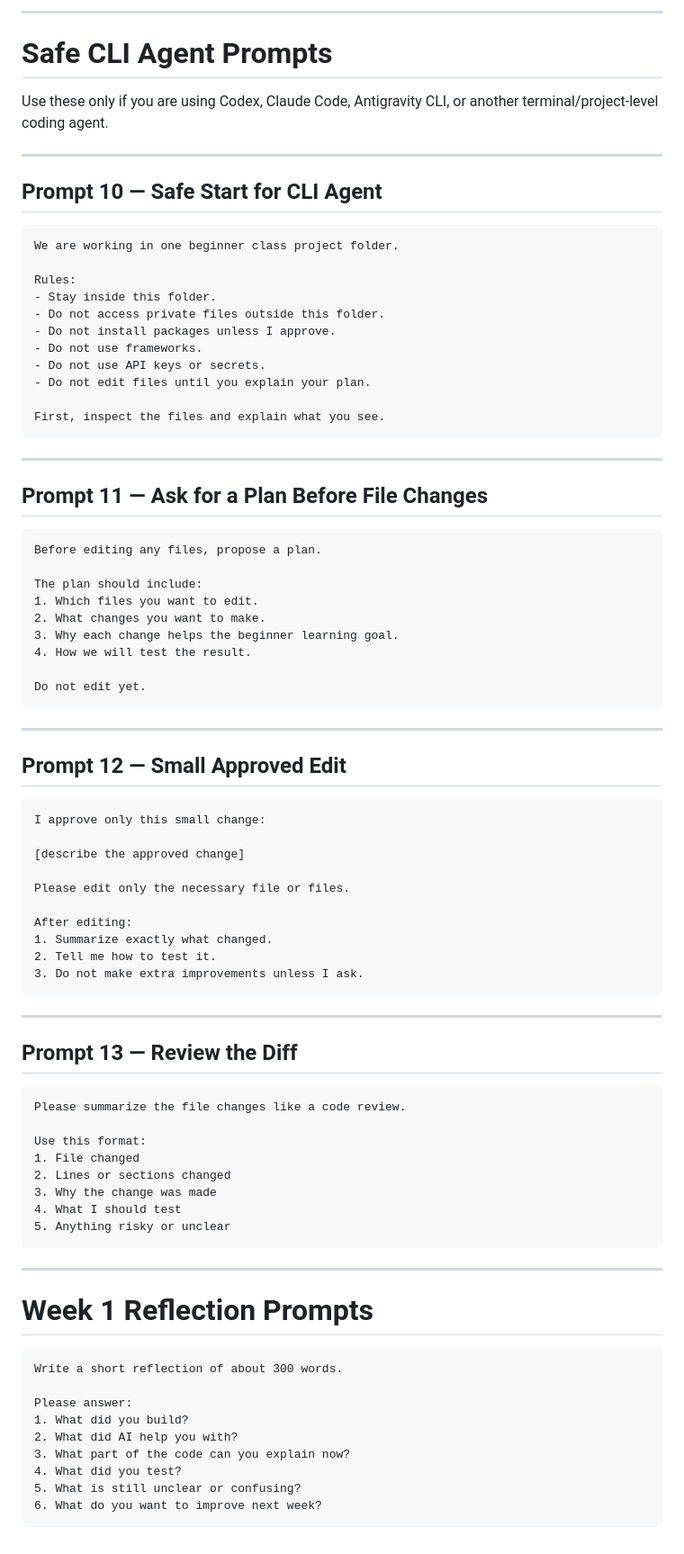
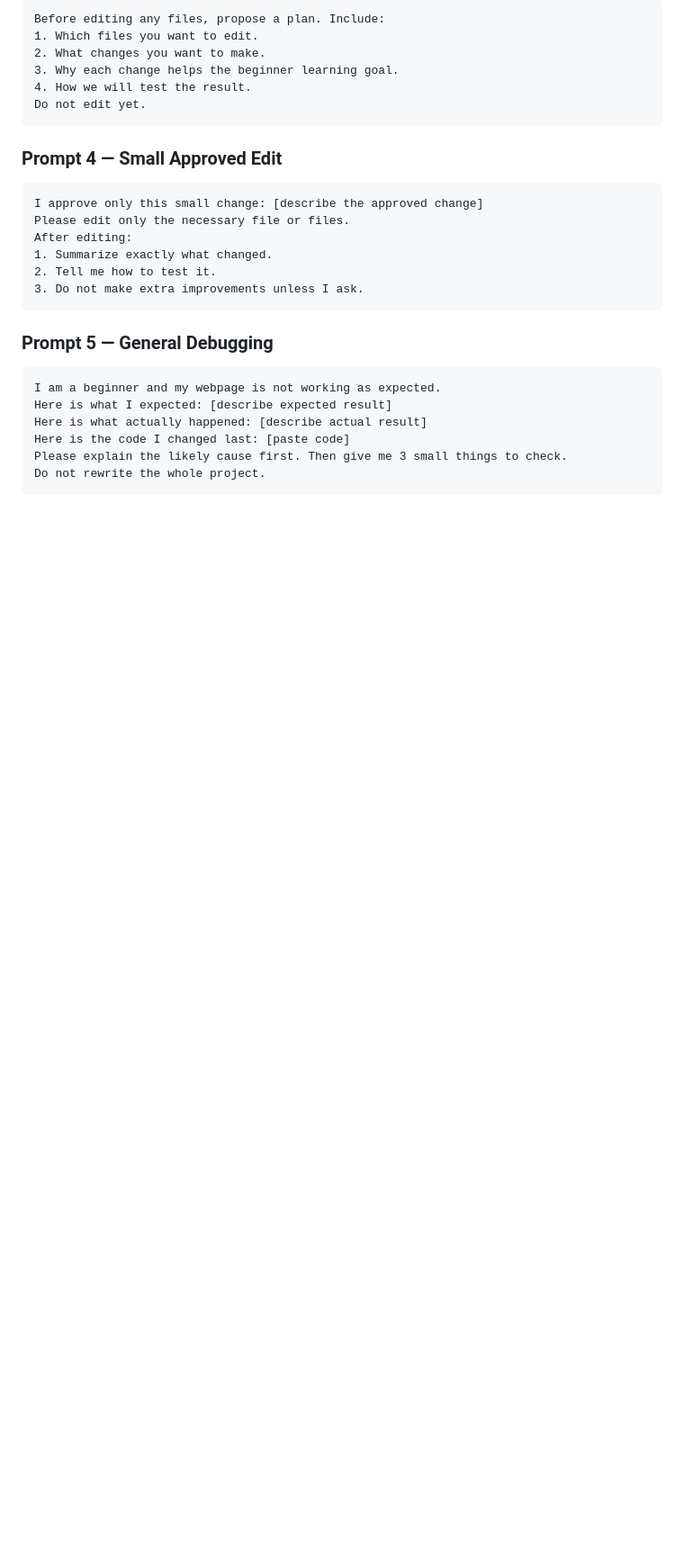
Before and after one commit to LauraIbragimova/project1-portfolio-polish, a Markdown page: PROMPTS.md, the part around one of its changes. Shown at 90% size. Rendered like a GitHub page; blank space fills up the shorter version.

````diff
--- a/PROMPTS.md
+++ b/PROMPTS.md
@@ -188,87 +122,27 @@ Give me a beginner-friendly checklist. Include saving the file, refreshing the b
----
-
-# Safe CLI Agent Prompts
-
-Use these only if you are using Codex, Claude Code, Antigravity CLI, or another terminal/project-level coding agent.
-
----
-
-## Prompt 10 — Safe Start for CLI Agent
-
-```text
-We are working in one beginner class project folder.
-
-Rules:
-- Stay inside this folder.
-- Do not access private files outside this folder.
-- Do not install packages unless I approve.
-- Do not use frameworks.
-- Do not use API keys or secrets.
-- Do not edit files until you explain your plan.
-
-First, inspect the files and explain what you see.
-```
-
----
-
-## Prompt 11 — Ask for a Plan Before File Changes
-
-```text
-Before editing any files, propose a plan.
-
-The plan should include:
+Before editing any files, propose a plan. Include:
 1. Which files you want to edit.
 2. What changes you want to make.
 3. Why each change helps the beginner learning goal.
 4. How we will test the result.
-
 Do not edit yet.
 ```
 
----
-
-## Prompt 12 — Small Approved Edit
-
+### Prompt 4 — Small Approved Edit
 ```text
-I approve only this small change:
-
-[describe the approved change]
-
+I approve only this small change: [describe the approved change]
 Please edit only the necessary file or files.
-
 After editing:
 1. Summarize exactly what changed.
 2. Tell me how to test it.
 3. Do not make extra improvements unless I ask.
 ```
 
----
-
-## Prompt 13 — Review the Diff
-
+### Prompt 5 — General Debugging
 ```text
-Please summarize the file changes like a code review.
-
-Use this format:
-1. File changed
-2. Lines or sections changed
-3. Why the change was made
-4. What I should test
-5. Anything risky or unclear
+I am a beginner and my webpage is not working as expected.
+Here is what I expected: [describe expected result]
+Here is what actually happened: [describe actual result]
+Here is the code I changed last: [paste code]
+Please explain the likely cause first. Then give me 3 small things to check.
+Do not rewrite the whole project.
 ```
-
----
-
-# Week 1 Reflection Prompts
-
-```text
-Write a short reflection of about 300 words.
-
-Please answer:
-1. What did you build?
-2. What did AI help you with?
-3. What part of the code can you explain now?
-4. What did you test?
-5. What is still unclear or confusing?
-6. What do you want to improve next week?
-```
````
Also changed, not shown: other parts of PROMPTS.md (+96 -162 lines).
